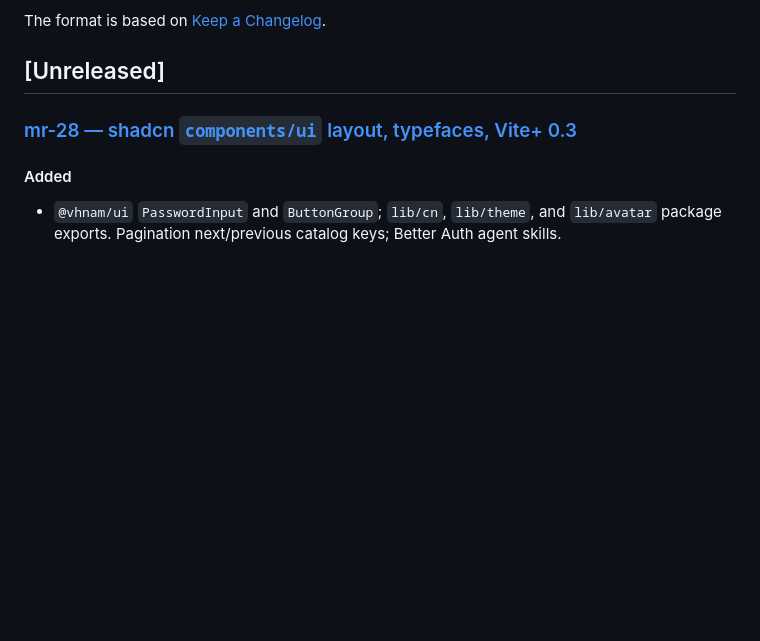
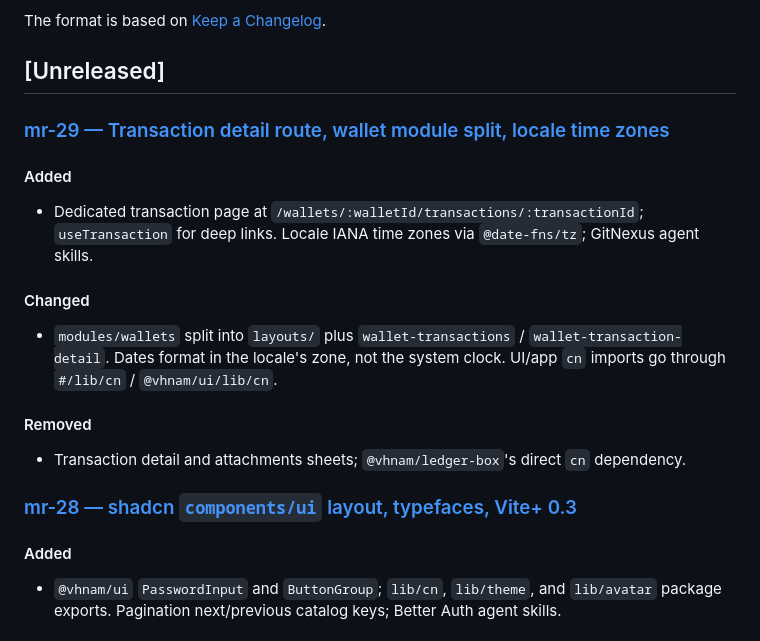
Before and after one commit to vhnam/ledger-box, a Markdown page: CHANGELOG.md, the part around the change. Drawn GitHub-style; blank space fills up the shorter version.

Commit message:
docs: add mr-29 changelog

```diff
--- a/CHANGELOG.md
+++ b/CHANGELOG.md
@@ -5,6 +5,25 @@ All notable changes to this project will be documented in this file.
 The format is based on [Keep a Changelog](https://keepachangelog.com/en/1.1.0/).
 
 ## [Unreleased]
+
+### [mr-29 — Transaction detail route, wallet module split, locale time zones](docs/changelogs/mr-29-transaction-detail-route.md)
+
+#### Added
+
+- Dedicated transaction page at `/wallets/:walletId/transactions/:transactionId`;
+  `useTransaction` for deep links. Locale IANA time zones via `@date-fns/tz`;
+  GitNexus agent skills.
+
+#### Changed
+
+- `modules/wallets` split into `layouts/` plus `wallet-transactions` /
+  `wallet-transaction-detail`. Dates format in the locale's zone, not the system
+  clock. UI/app `cn` imports go through `#/lib/cn` / `@vhnam/ui/lib/cn`.
+
+#### Removed
+
+- Transaction detail and attachments sheets; `@vhnam/ledger-box`'s direct `cn`
+  dependency.
 
 ### [mr-28 — shadcn `components/ui` layout, typefaces, Vite+ 0.3](docs/changelogs/mr-28-ui-shadcn-layout.md)
 
```
Also changed, not shown: docs/changelogs/mr-29-transaction-detail-route.md (added, +50 -0 lines).
